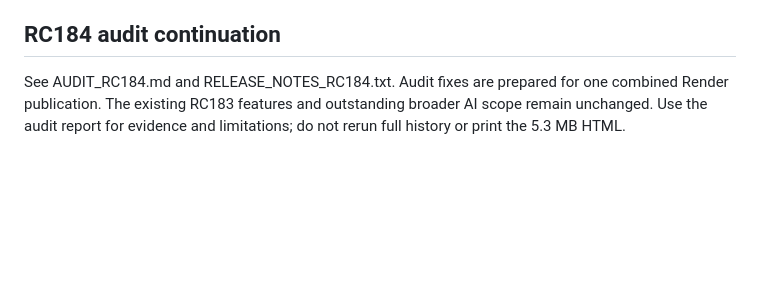
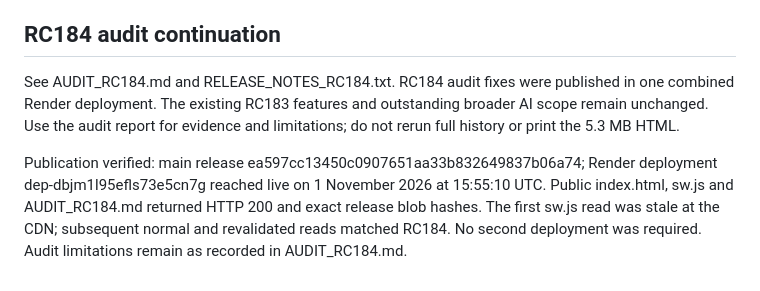
Before and after one commit to dwayonbarnwell-del/bass-stem-studio-app, a Markdown page: AI_FEATURE_PROGRESS.md, the part around the change. GitHub-like rendering; blank space fills up the shorter version.

Commit message:
Record verified RC184 audit deployment [skip render] [skip ci]

```diff
--- a/AI_FEATURE_PROGRESS.md
+++ b/AI_FEATURE_PROGRESS.md
@@ -82,4 +82,6 @@ The user explicitly approved publishing RC183 to main on 1 November 2026. Comman
 
 ## RC184 audit continuation
 
-See AUDIT_RC184.md and RELEASE_NOTES_RC184.txt. Audit fixes are prepared for one combined Render publication. The existing RC183 features and outstanding broader AI scope remain unchanged. Use the audit report for evidence and limitations; do not rerun full history or print the 5.3 MB HTML.
+See AUDIT_RC184.md and RELEASE_NOTES_RC184.txt. RC184 audit fixes were published in one combined Render deployment. The existing RC183 features and outstanding broader AI scope remain unchanged. Use the audit report for evidence and limitations; do not rerun full history or print the 5.3 MB HTML.
+
+Publication verified: main release ea597cc13450c0907651aa33b832649837b06a74; Render deployment dep-dbjm1l95efls73e5cn7g reached live on 1 November 2026 at 15:55:10 UTC. Public index.html, sw.js and AUDIT_RC184.md returned HTTP 200 and exact release blob hashes. The first sw.js read was stale at the CDN; subsequent normal and revalidated reads matched RC184. No second deployment was required. Audit limitations remain as recorded in AUDIT_RC184.md.
```
